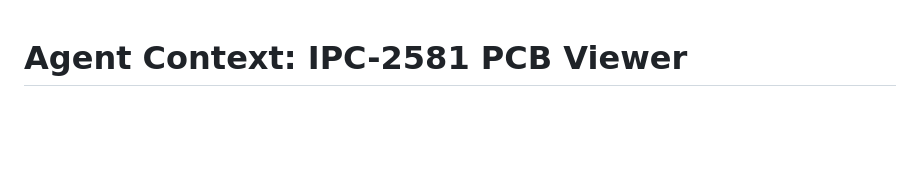
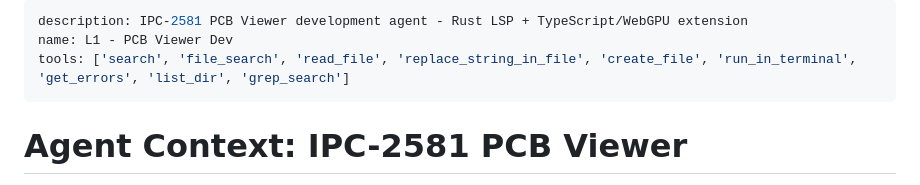
Before and after one commit to gfleming1992/rust_lsp, a Markdown page: .github/agents/L1.agent.md, the part around the change. Rendered like a GitHub page; blank space fills up the shorter version.

Commit message:
updated custom agent

```diff
--- a/AGENT.md
+++ b/.github/agents/L1.agent.md
@@ -1,3 +1,9 @@
+---
+description: IPC-2581 PCB Viewer development agent - Rust LSP + TypeScript/WebGPU extension
+name: L1 - PCB Viewer Dev
+tools: ['search', 'file_search', 'read_file', 'replace_string_in_file', 'create_file', 'run_in_terminal', 'get_errors', 'list_dir', 'grep_search']
+---
+
 # Agent Context: IPC-2581 PCB Viewer
 
 VS Code extension for viewing IPC-2581 PCB files. **Rust LSP server** (XML parsing/tessellation) + **TypeScript/WebGPU webview** (rendering).
```
